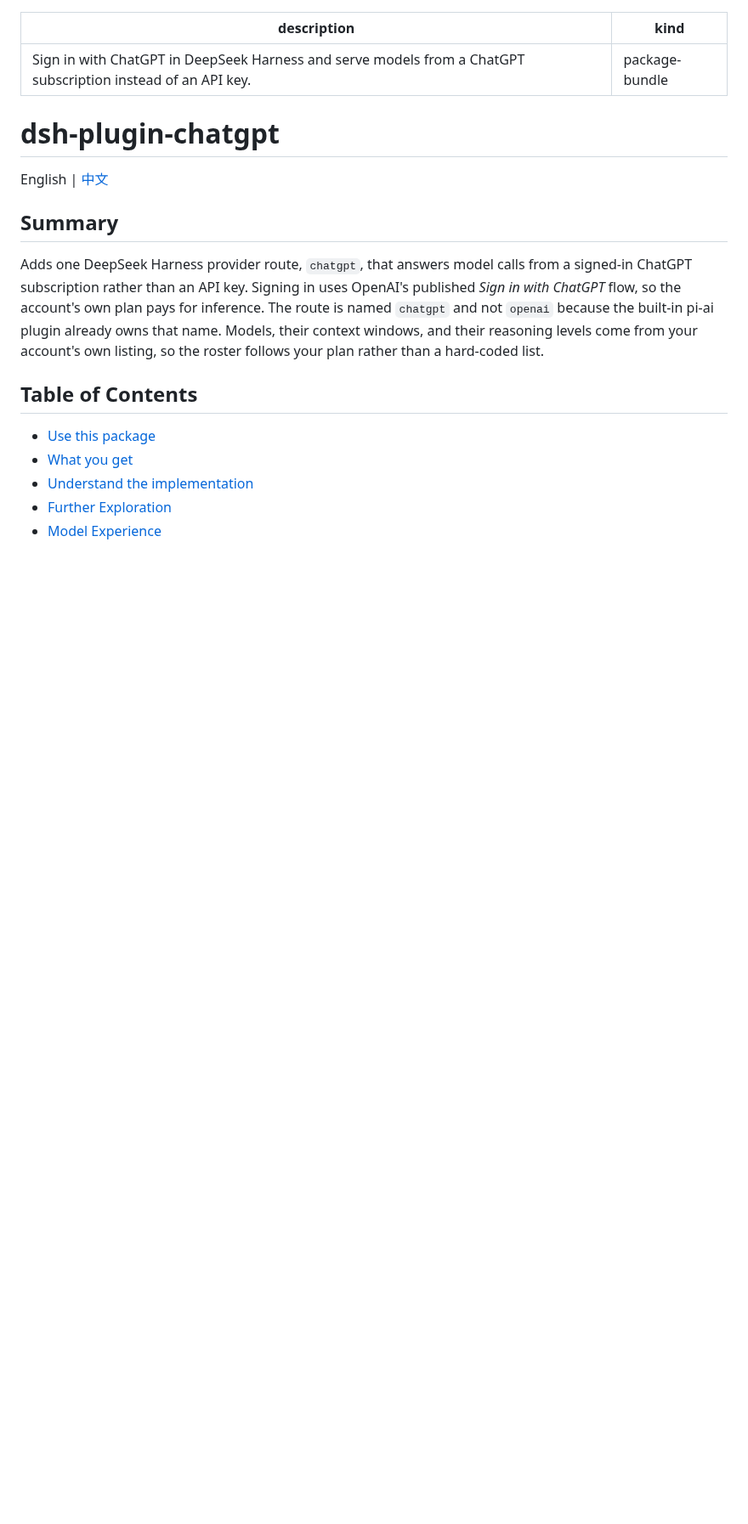
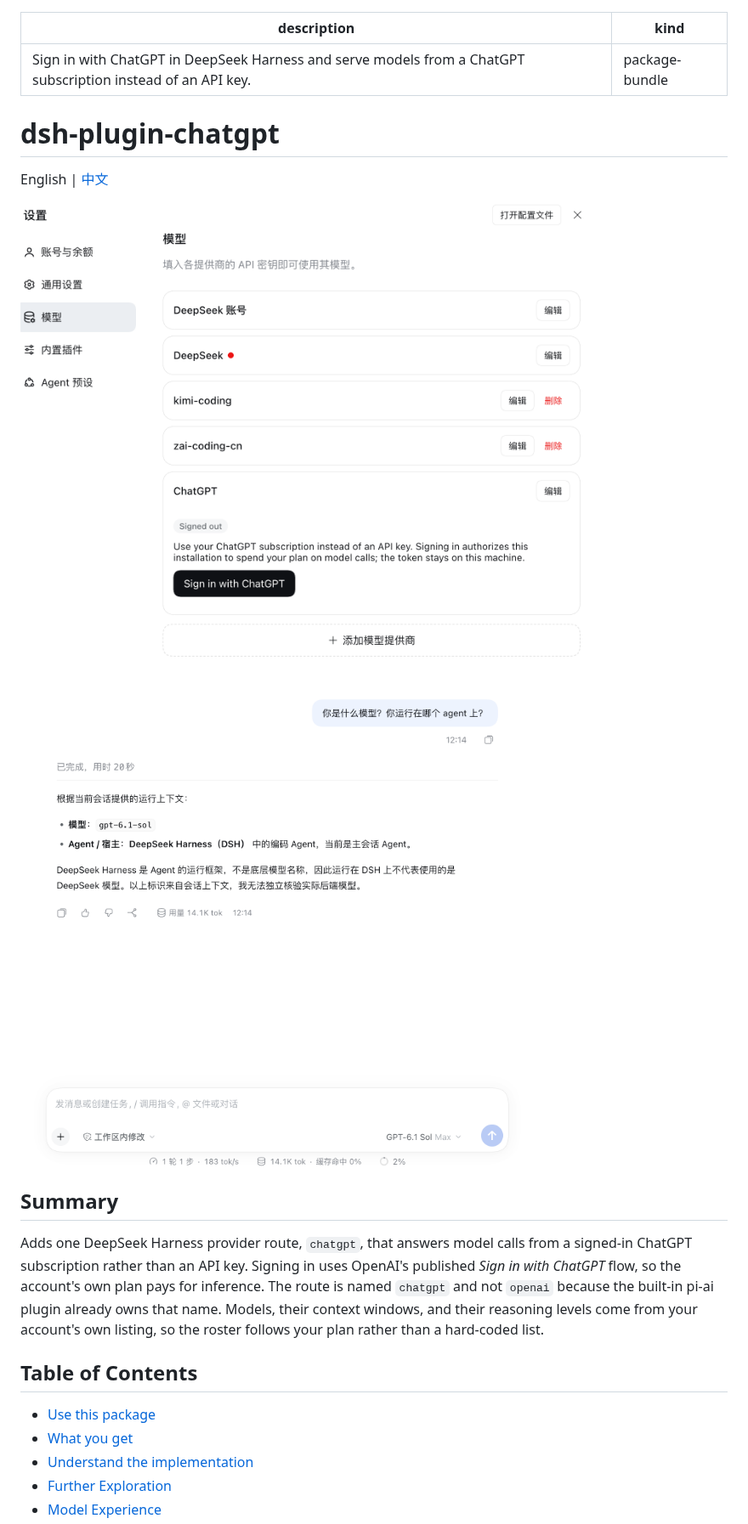
Before and after one commit to ckanner/dsh-plugin-chatgpt, a Markdown page: README.md, the part around the change. Shown at 85% size. Rendered like a GitHub page; pictures changed too: assets/screenshot-1-sign-in.png (added), assets/screenshot-2-serving-models.png (added); blank space fills up the shorter version.

```diff
--- a/README.md
+++ b/README.md
@@ -6,6 +6,10 @@ kind: "package-bundle"
 # dsh-plugin-chatgpt
 
 English | [中文](README.zh.md)
+
+![The ChatGPT provider row on the Models page, signed out, with a Sign in with ChatGPT button](assets/screenshot-1-sign-in.png)
+
+![A turn running on the subscription: the composer shows GPT-6.1 Sol Max and the usage bar reports its tokens and rate](assets/screenshot-2-serving-models.png)
 
 ## Summary
 
```
Also changed, not shown: README.zh.md (+4 -0 lines), 2 other files.
